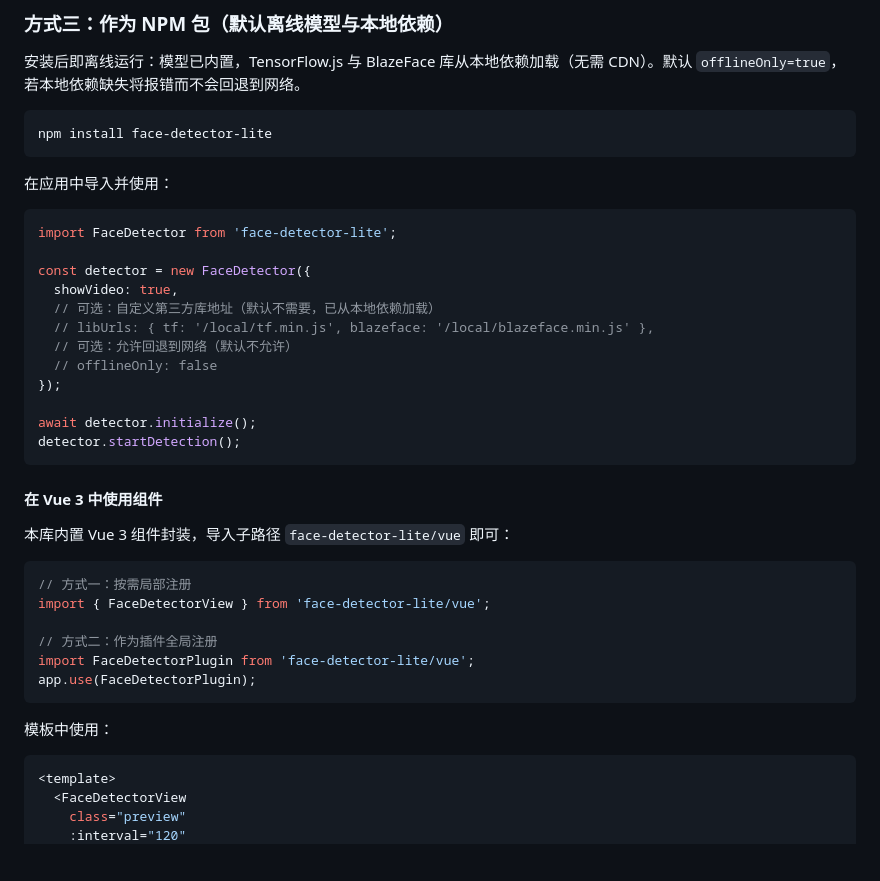
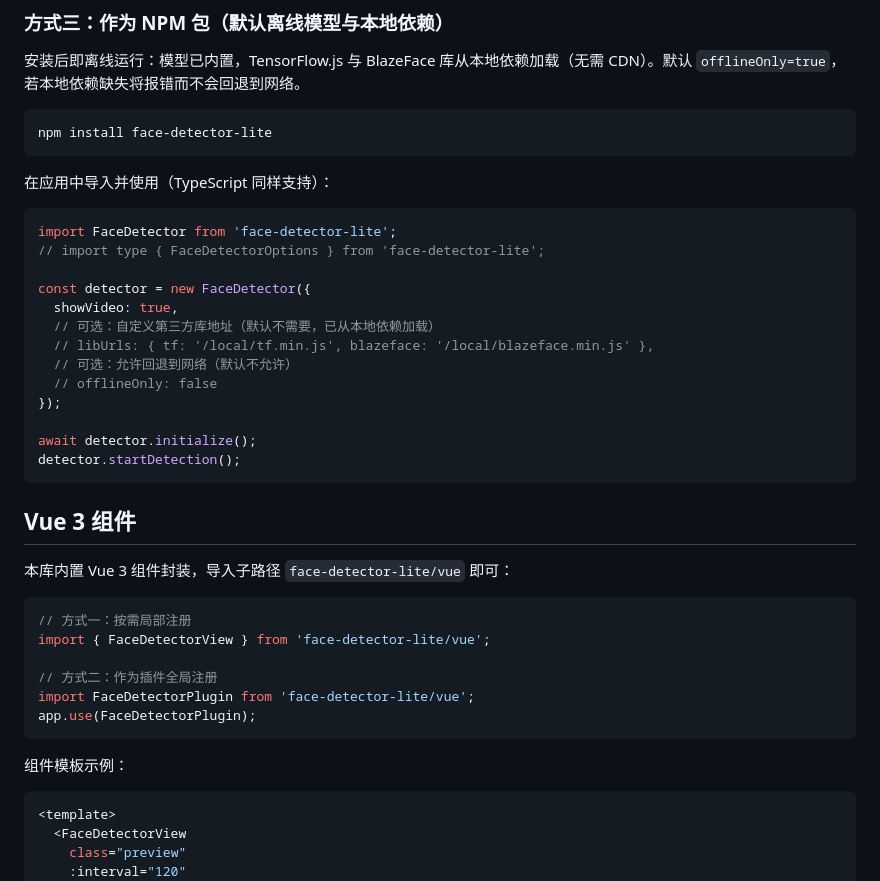
Before and after one commit to DouDOU-start/face-detector, a Markdown page: README.md, the part around one of its changes. Drawn GitHub-style; blank space fills up the shorter version.

````diff
--- a/README.md
+++ b/README.md
@@ -85,10 +98,11 @@ detector.startDetection();
 npm install face-detector-lite
 ```
 
-在应用中导入并使用：
+在应用中导入并使用（TypeScript 同样支持）：
 
 ```js
 import FaceDetector from 'face-detector-lite';
+// import type { FaceDetectorOptions } from 'face-detector-lite';
 
 const detector = new FaceDetector({
   showVideo: true,
@@ -102,7 +116,7 @@ await detector.initialize();
 detector.startDetection();
 ```
 
-#### 在 Vue 3 中使用组件
+## Vue 3 组件
 
 本库内置 Vue 3 组件封装，导入子路径 `face-detector-lite/vue` 即可：
 
@@ -115,7 +129,7 @@ import FaceDetectorPlugin from 'face-detector-lite/vue';
 app.use(FaceDetectorPlugin);
 ```
 
-模板中使用：
+组件模板示例：
 
 ```vue
 <template>
````
Also changed, not shown: other parts of README.md (+50 -13 lines).
